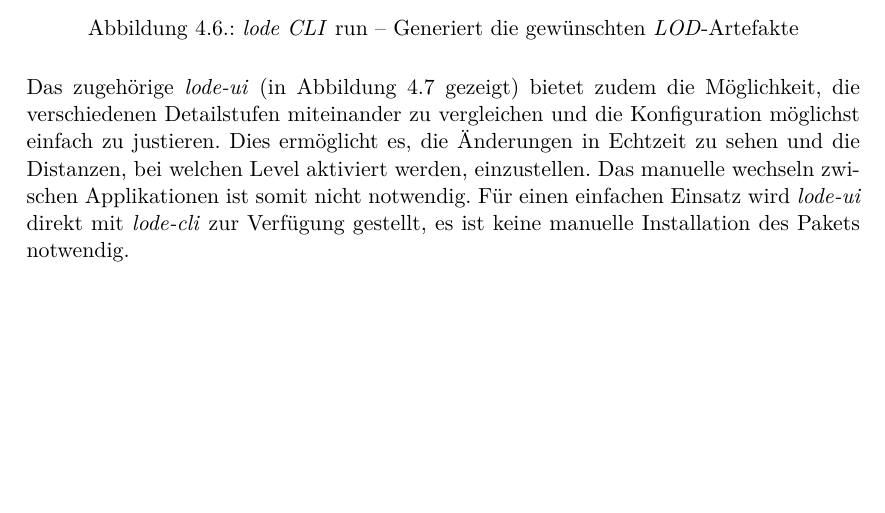
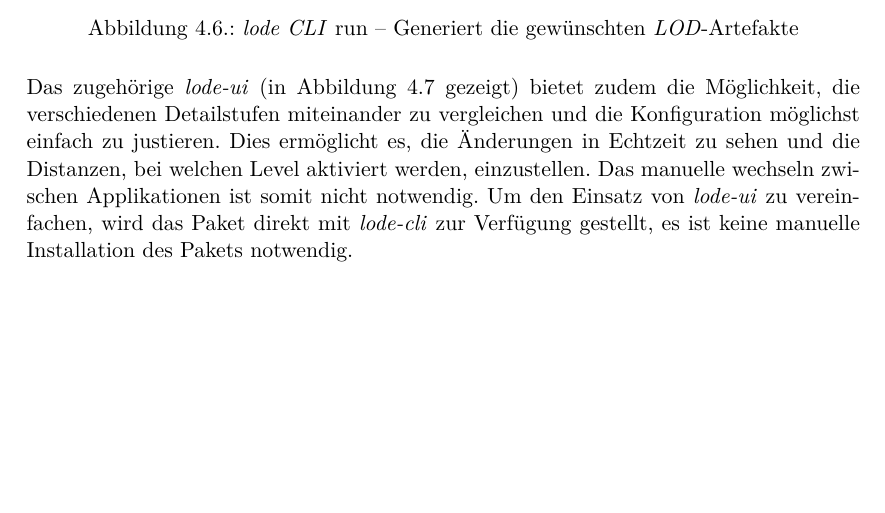
Before and after one commit to kreativwebdesign/lode, a LaTeX document (documentation/report/doc.tex, which reads documentation/report/parts/resultate.tex): part of page 40 of 87, cut so that both start at the same text. Compiled offline with pdfLaTeX; a missing bibliography style is replaced by a similar one.

Commit message:
Rephrase

```diff
--- a/documentation/report/parts/resultate.tex
+++ b/documentation/report/parts/resultate.tex
@@ -134,7 +134,7 @@ Danach generiert \e{lode} die in der Konfigurationsdatei beschriebenen \e{LOD}-A
 \end{figure}
 
 Das zugehörige \e{lode-ui} (in Abbildung \ref{fig:lodeui} gezeigt) bietet zudem die Möglichkeit, die verschiedenen Detailstufen miteinander zu vergleichen und die Konfiguration möglichst einfach zu justieren. Dies ermöglicht es, die Änderungen in Echtzeit zu sehen und die Distanzen, bei welchen Level aktiviert werden, einzustellen. Das manuelle wechseln zwischen Applikationen ist somit nicht notwendig.
-Für einen einfachen Einsatz wird \e{lode-ui} direkt mit \e{lode-cli} zur Verfügung gestellt, es ist keine manuelle Installation des Pakets notwendig.
+Um den Einsatz von \e{lode-ui} zu vereinfachen, wird das Paket direkt mit \e{lode-cli} zur Verfügung gestellt, es ist keine manuelle Installation des Pakets notwendig.
 
 \begin{figure}[H]
   \centering
```
